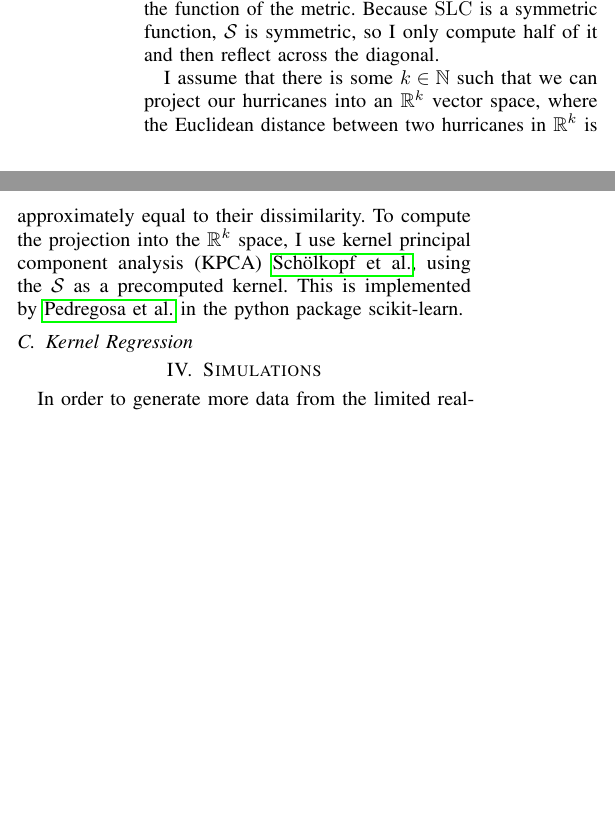
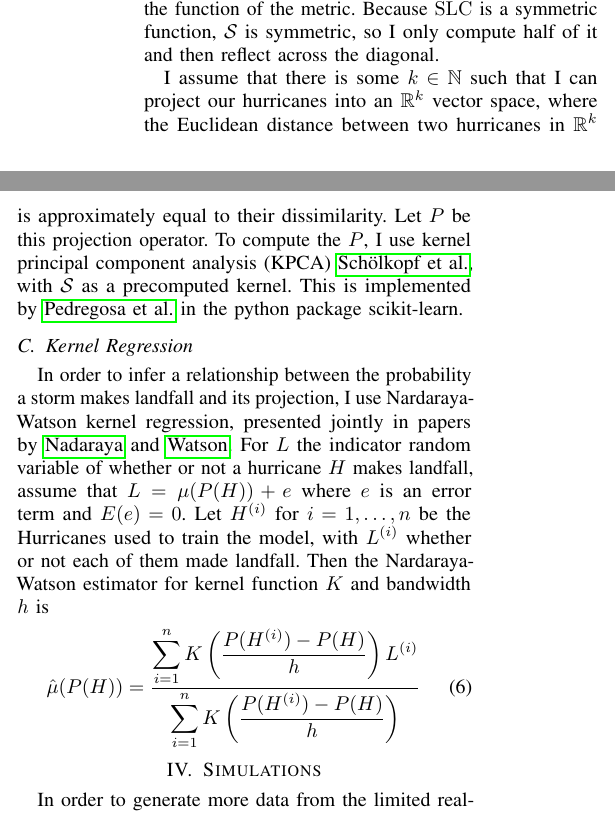
Before and after one commit to cohnt/stats406_final_project, a LaTeX paper (report/main.tex, which reads report/sections/method.tex): two parts of the columns of page 3 of 4 before the commit and two parts of the columns of page 3 of 5 after it, joined at a grey line, cut so that both start at the same text, the shorter picture padded with empty space. Compiled offline with pdfLaTeX.

Commit message:
Starting to write the section on Kernel regression.

```diff
--- a/report/sections/method.tex
+++ b/report/sections/method.tex
@@ -143,8 +144,17 @@ In Figure~\ref{fig:similar_hurricanes}, I plot several sets of similar hurricane
 Because $\SLC$ is a symmetric function, $\mathcal{S}$ is symmetric, so I only compute half of it and then reflect across the diagonal.
 
 \par
-I assume that there is some $k\in\N$ such that we can project our hurricanes into an $\R^{k}$ vector space, where the Euclidean distance between two hurricanes in $\R^{k}$ is approximately equal to their dissimilarity.
-To compute the projection into the $\R^{k}$ space, I use kernel principal component analysis (KPCA)~\cite{scholkopf1997kernel}, using the $\mathcal{S}$ as a precomputed kernel.
+I assume that there is some $k\in\N$ such that I can project our hurricanes into an $\R^{k}$ vector space, where the Euclidean distance between two hurricanes in $\R^{k}$ is approximately equal to their dissimilarity.
+Let $P$ be this projection operator.
+To compute the $P$, I use kernel principal component analysis (KPCA)~\cite{scholkopf1997kernel}, with $\mathcal{S}$ as a precomputed kernel.
 This is implemented by~\cite{scikit-learn} in the python package scikit-learn.
 
 \subsection{Kernel Regression}
+In order to infer a relationship between the probability a storm makes landfall and its projection, I use Nardaraya-Watson kernel regression, presented jointly in papers by \cite{nadaraya1964estimating} and \cite{watson1964smooth}.
+For $L$ the indicator random variable of whether or not a hurricane $H$ makes landfall, assume that $L=\mu(P(H))+e$ where $e$ is an error term and $E(e)=0$.
+Let $H^{(i)}$ for $i=1,\ldots,n$ be the Hurricanes used to train the model, with $L^{(i)}$ whether or not each of them made landfall.
+Then the Nardaraya-Watson estimator for kernel function $K$ and bandwidth $h$ is
+\begin{equation}
+	\hat\mu(P(H))=\frac{\displaystyle\sum_{i=1}^{n}K\paren{\frac{P(H^{(i)})-P(H)}{h}}L^{(i)}}{\displaystyle\sum_{i=1}^{n}K\paren{\frac{P(H^{(i)})-P(H)}{h}}}
+	\label{eq:kernel_regression}
+\end{equation}
```
Also changed, not shown: report/sections/method.tex (1 more changed lines).
